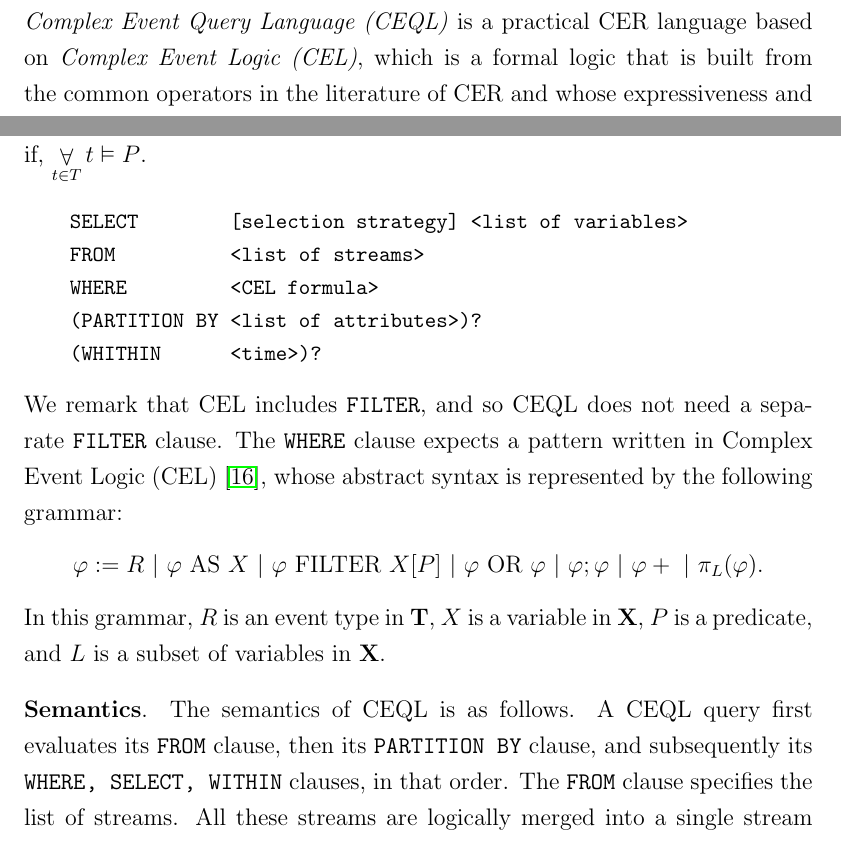
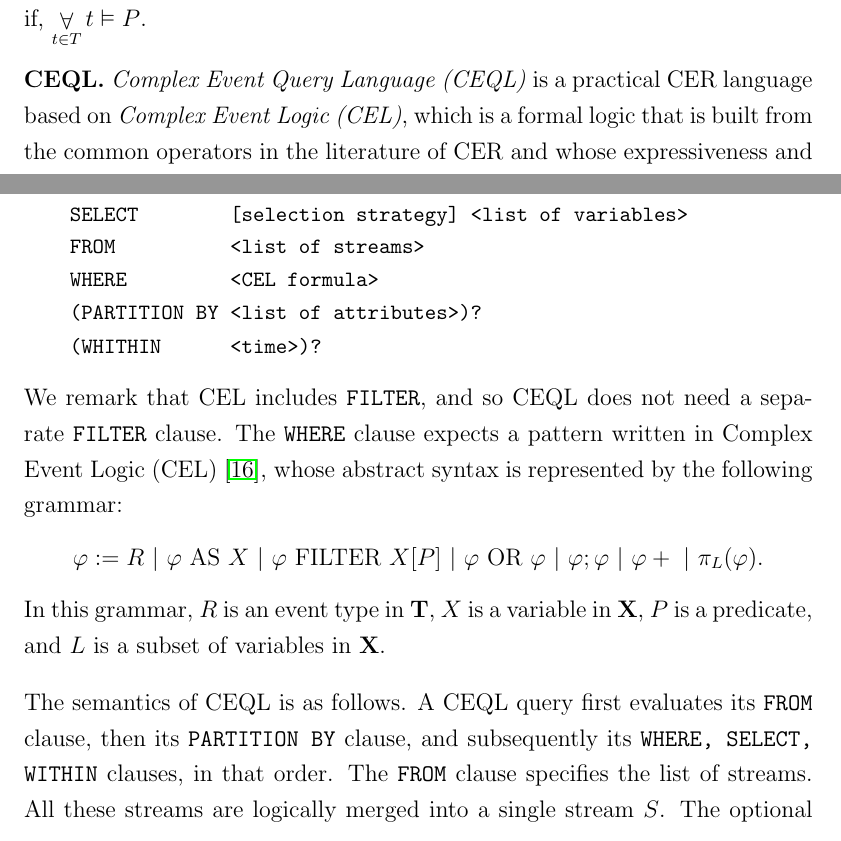
Before and after one commit to dtim-upc/DCORE, a LaTeX thesis (docs/thesis/thesis.tex, which reads docs/thesis/chapters/chapter_3.tex): two parts of pages 21 and 23 of 75 before the commit and two parts of pages 22 and 23 of 75 after it, joined at a grey line, cut so that both start at the same text. Compiled offline with pdfLaTeX; TikZ figures are drawn from their code, not taken from saved files.

Commit message:
Thesis Chapter 3 order was messed up...

```diff
--- a/docs/thesis/chapters/chapter_3.tex
+++ b/docs/thesis/chapters/chapter_3.tex
@@ -14,4 +14,3 @@ A \emph{distributed program} is composed of an ordered-set of $n$ asynchronous p
 
 \section{Complex event logic}\label{sec:ceql}
 
-\emph{Complex Event Query Language (CEQL)} is a practical CER language based on \emph{Complex Event Logic (CEL)}, which is a formal logic that is built from the common operators in the literature of CER and whose expressiveness and complexity have been diligently studied in \cite{formal-framework-cep,on-the-expressiveness,formal-framework-cer}. We introduce the most relevant features of CEQL by means of an example.
@@ -18,3 +25,6 @@ A \emph{distributed program} is composed of an ordered-set of $n$ asynchronous p
+\textbf{Predicates}. A (unary) \emph{predicate} is a possibly infinite set $P$ of data-tuples. A data-tuple $t$ \emph{satisfies} predicate $P$, denote $t \Vdash P$, if, and only if, $t \in P$. We generalize this definition from data-tuples to sets by taking a ``for all'' extension: a set of data-tuples $T$ satisfies $P$, denoted by $T \Vdash P$, if, and only if, $\displaystyle\mathop{\forall}_{t \in T} t \vDash P$.
+
+\textbf{CEQL.} \emph{Complex Event Query Language (CEQL)} is a practical CER language based on \emph{Complex Event Logic (CEL)}, which is a formal logic that is built from the common operators in the literature of CER and whose expressiveness and complexity have been diligently studied in \cite{formal-framework-cep,on-the-expressiveness,formal-framework-cer}. We introduce the most relevant features of CEQL by means of an example.
 
 \begin{example}
 We retake the previous example which aims on the detection of fires in a stream produced by a network of wireless sensors placed in a warehouse. Suppose that we are interested in all $n$-tuples of \code{T} events where the first has temperature below $30$ Celsius degrees and the rest has temperature above $30$ Celsius degrees, partitioned by the zone of the warehouse where the sensor is placed. The query from Figure~\ref{fig:query:2} expresses this in CEQL.
@@ -49,4 +51,3 @@ We write $C_{V}$ for the complex event that is obtained from valuation $V$ by fo
-\textbf{Predicates}. A (unary) \emph{predicate} is a possibly infinite set $P$ of data-tuples. A data-tuple $t$ \emph{satisfies} predicate $P$, denote $t \Vdash P$, if, and only if, $t \in P$. We generalize this definition from data-tuples to sets by taking a ``for all'' extension: a set of data-tuples $T$ satisfies $P$, denoted by $T \Vdash P$, if, and only if, $\displaystyle\mathop{\forall}_{t \in T} t \vDash P$.
 \begin{figure}[H]
   \begin{minted}[xleftmargin=0pt, linenos=false, fontsize=\footnotesize]{text}
     SELECT        [selection strategy] <list of variables>
@@ -68,7 +69,7 @@ We remark that CEL includes \code{FILTER}, and so CEQL does not need a separate
 \vspace{-10pt}
 In this grammar, $R$ is an event type in \textbf{T}, $X$ is a variable in \textbf{X}, $P$ is a predicate, and $L$ is a subset of variables in \textbf{X}.
 
-\textbf{Semantics}. The semantics of CEQL is as follows. A CEQL query first evaluates its \code{FROM} clause, then its \code{PARTITION BY} clause, and subsequently its \code{WHERE, SELECT, WITHIN} clauses, in that order. The \code{FROM} clause specifies the list of streams. All these streams are logically merged into a single stream $S$. The optional \code{PARTITION BY} clause logically partitions this stream into multiple substreams $S_{1}, S_{2}\ldots$ and executes the \code{WHERE-SELECT-WITHIN} clauses on each substream. The union of the outputs generated for each substream constitute the final output. Note, the different streams could be evaluated in parallel. CEQL's \code{WHERE} and \code{FILTER} clause are derived from the semantics of CEL in Figure~\ref{fig:cel:semantics}. Specifically, given a stream $S = t_{0}t_{1}t_{2} \ldots $, a CEL formula $\varphi$ evaluates to a set of valuations, denoted $\InSBrackets{\varphi}(S)$. The base case is when $\varphi$ is an event type $R$. In that case $\InSBrackets{\varphi}(S)$ contains all valuations whose time-interval is a single position $i$, such that the data-tuple $t_{i}$ at position $i$ in $S$ is of type $R$. The \code{AS} clause is a variable assignment that takes an existing valuation $V \in \InSBrackets{\varphi}(S)$ and extends it by gathering all positions $\bigcup_{Y}V(Y)$ in variable $X$, keeping all other variables as in $V$. The \code{FILTER} $X[P]$ clause retains only those valuations for which the content of variables $X$ satisfies predicate $P$. The \code{OR} clause takes the union of two sets of valuations. The sequencing operator ($\varphi;\varphi$) uses the time-interval for capturing all pairs of valuations in which the first is chronologically followed by the second. The semantics of iteration ($\varphi+$) is defined as the application of sequencing ($;$) one or more times over the same formula $\varphi$. The projection $\pi_{L}$ modifies valuations by setting all variables that are not in $L$ to empty. Hence, \code{WHERE-FILTER} return a set of valuations when evaluated over a stream. The \code{SELECT} clause, if it does not mention a selection strategy (explained later), corresponds to a projection in CEL. Finally, if $\epsilon$ is a time-interval, then the \code{WITHIN} clause operate on the resulting set of valuations $\InSBrackets{\varphi \ \text{WITHIN} \ \epsilon}(S) = \{ V \in \InSBrackets{S} \ | \ V(end) - V(start) \le \epsilon \}$.
+The semantics of CEQL is as follows. A CEQL query first evaluates its \code{FROM} clause, then its \code{PARTITION BY} clause, and subsequently its \code{WHERE, SELECT, WITHIN} clauses, in that order. The \code{FROM} clause specifies the list of streams. All these streams are logically merged into a single stream $S$. The optional \code{PARTITION BY} clause logically partitions this stream into multiple substreams $S_{1}, S_{2}\ldots$ and executes the \code{WHERE-SELECT-WITHIN} clauses on each substream. The union of the outputs generated for each substream constitute the final output. Note, the different streams could be evaluated in parallel. CEQL's \code{WHERE} and \code{FILTER} clause are derived from the semantics of CEL in Figure~\ref{fig:cel:semantics}. Specifically, given a stream $S = t_{0}t_{1}t_{2} \ldots $, a CEL formula $\varphi$ evaluates to a set of valuations, denoted $\InSBrackets{\varphi}(S)$. The base case is when $\varphi$ is an event type $R$. In that case $\InSBrackets{\varphi}(S)$ contains all valuations whose time-interval is a single position $i$, such that the data-tuple $t_{i}$ at position $i$ in $S$ is of type $R$. The \code{AS} clause is a variable assignment that takes an existing valuation $V \in \InSBrackets{\varphi}(S)$ and extends it by gathering all positions $\bigcup_{Y}V(Y)$ in variable $X$, keeping all other variables as in $V$. The \code{FILTER} $X[P]$ clause retains only those valuations for which the content of variables $X$ satisfies predicate $P$. The \code{OR} clause takes the union of two sets of valuations. The sequencing operator ($\varphi;\varphi$) uses the time-interval for capturing all pairs of valuations in which the first is chronologically followed by the second. The semantics of iteration ($\varphi+$) is defined as the application of sequencing ($;$) one or more times over the same formula $\varphi$. The projection $\pi_{L}$ modifies valuations by setting all variables that are not in $L$ to empty. Hence, \code{WHERE-FILTER} return a set of valuations when evaluated over a stream. The \code{SELECT} clause, if it does not mention a selection strategy (explained later), corresponds to a projection in CEL. Finally, if $\epsilon$ is a time-interval, then the \code{WITHIN} clause operate on the resulting set of valuations $\InSBrackets{\varphi \ \text{WITHIN} \ \epsilon}(S) = \{ V \in \InSBrackets{S} \ | \ V(end) - V(start) \le \epsilon \}$.
 
 \begin{figure}[t]
   \begin{align*}
```
Also changed, not shown: docs/thesis/chapters/chapter_3.tex (16 more changed lines).
